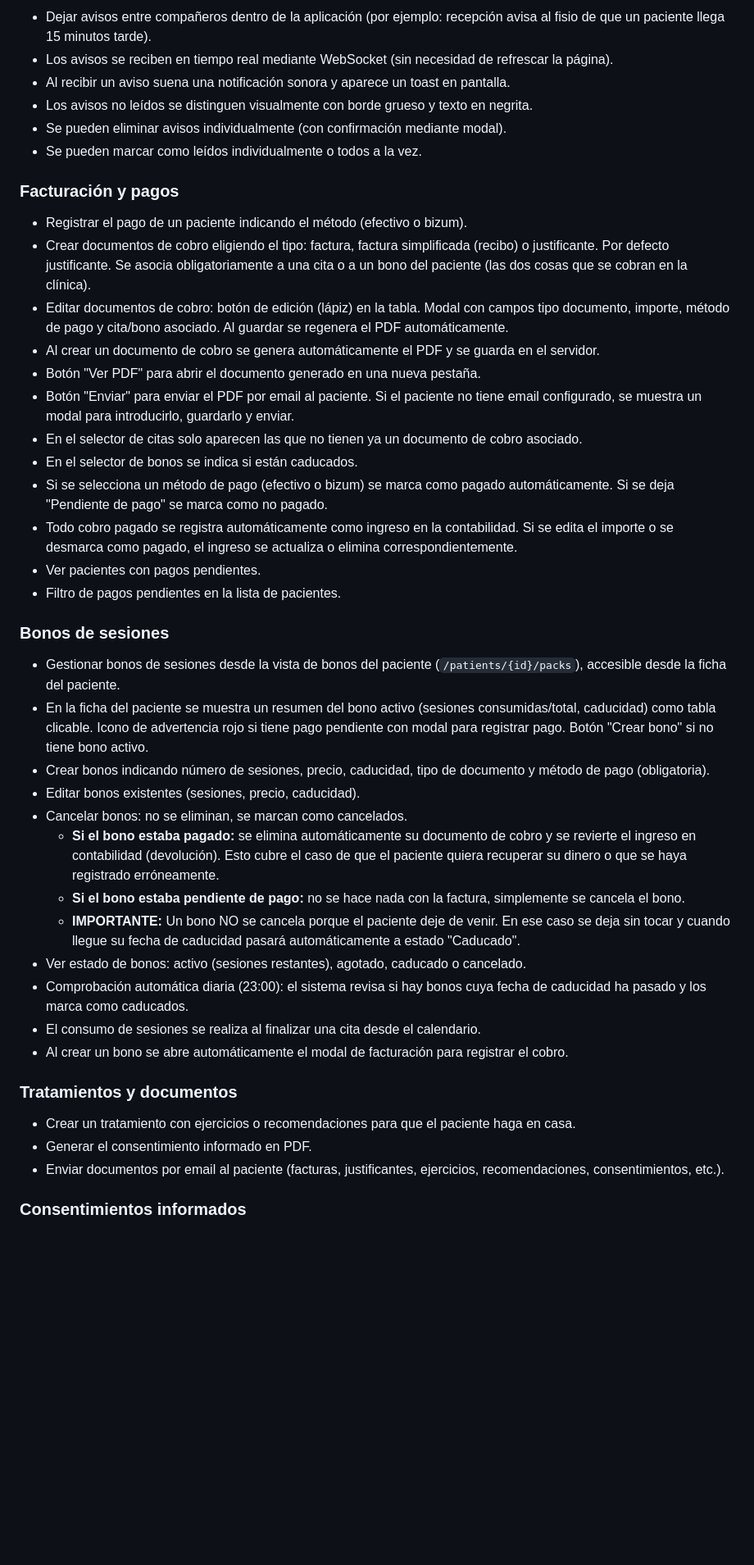
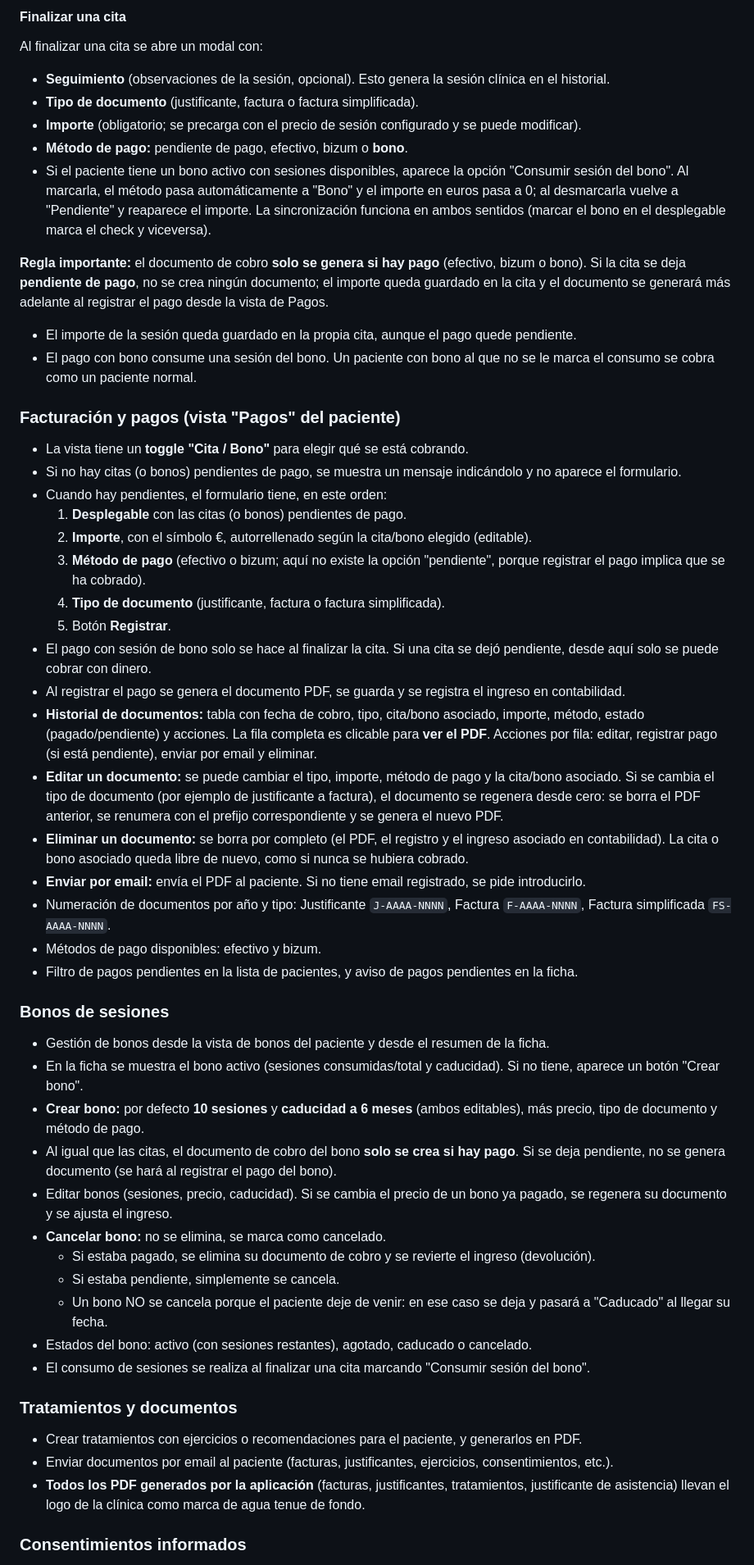
Before and after one commit to silvestreber/sante, a Markdown page: funcionalidades.md, the part around one of its changes. Shown at 82% size. Drawn GitHub-style; blank space fills up the shorter version.

```diff
--- a/funcionalidades.md
+++ b/funcionalidades.md
@@ -78,46 +65,58 @@
 
-- Dejar avisos entre compañeros dentro de la aplicación (por ejemplo: recepción avisa al fisio de que un paciente llega 15 minutos tarde).
-- Los avisos se reciben en tiempo real mediante WebSocket (sin necesidad de refrescar la página).
-- Al recibir un aviso suena una notificación sonora y aparece un toast en pantalla.
-- Los avisos no leídos se distinguen visualmente con borde grueso y texto en negrita.
-- Se pueden eliminar avisos individualmente (con confirmación mediante modal).
-- Se pueden marcar como leídos individualmente o todos a la vez.
+#### Finalizar una cita
 
-### Facturación y pagos
+Al finalizar una cita se abre un modal con:
 
-- Registrar el pago de un paciente indicando el método (efectivo o bizum).
-- Crear documentos de cobro eligiendo el tipo: factura, factura simplificada (recibo) o justificante. Por defecto justificante. Se asocia obligatoriamente a una cita o a un bono del paciente (las dos cosas que se cobran en la clínica).
-- Editar documentos de cobro: botón de edición (lápiz) en la tabla. Modal con campos tipo documento, importe, método de pago y cita/bono asociado. Al guardar se regenera el PDF automáticamente.
-- Al crear un documento de cobro se genera automáticamente el PDF y se guarda en el servidor.
-- Botón "Ver PDF" para abrir el documento generado en una nueva pestaña.
-- Botón "Enviar" para enviar el PDF por email al paciente. Si el paciente no tiene email configurado, se muestra un modal para introducirlo, guardarlo y enviar.
-- En el selector de citas solo aparecen las que no tienen ya un documento de cobro asociado.
-- En el selector de bonos se indica si están caducados.
-- Si se selecciona un método de pago (efectivo o bizum) se marca como pagado automáticamente. Si se deja "Pendiente de pago" se marca como no pagado.
-- Todo cobro pagado se registra automáticamente como ingreso en la contabilidad. Si se edita el importe o se desmarca como pagado, el ingreso se actualiza o elimina correspondientemente.
-- Ver pacientes con pagos pendientes.
-- Filtro de pagos pendientes en la lista de pacientes.
+- **Seguimiento** (observaciones de la sesión, opcional). Esto genera la sesión clínica en el historial.
+- **Tipo de documento** (justificante, factura o factura simplificada).
+- **Importe** (obligatorio; se precarga con el precio de sesión configurado y se puede modificar).
+- **Método de pago:** pendiente de pago, efectivo, bizum o **bono**.
+- Si el paciente tiene un bono activo con sesiones disponibles, aparece la opción "Consumir sesión del bono". Al marcarla, el método pasa automáticamente a "Bono" y el importe en euros pasa a 0; al desmarcarla vuelve a "Pendiente" y reaparece el importe. La sincronización funciona en ambos sentidos (marcar el bono en el desplegable marca el check y viceversa).
+
+**Regla importante:** el documento de cobro **solo se genera si hay pago** (efectivo, bizum o bono). Si la cita se deja **pendiente de pago**, no se crea ningún documento; el importe queda guardado en la cita y el documento se generará más adelante al registrar el pago desde la vista de Pagos.
+
+- El importe de la sesión queda guardado en la propia cita, aunque el pago quede pendiente.
+- El pago con bono consume una sesión del bono. Un paciente con bono al que no se le marca el consumo se cobra como un paciente normal.
+
+### Facturación y pagos (vista "Pagos" del paciente)
+
+- La vista tiene un **toggle "Cita / Bono"** para elegir qué se está cobrando.
+- Si no hay citas (o bonos) pendientes de pago, se muestra un mensaje indicándolo y no aparece el formulario.
+- Cuando hay pendientes, el formulario tiene, en este orden:
+  1. **Desplegable** con las citas (o bonos) pendientes de pago.
+  2. **Importe**, con el símbolo €, autorrellenado según la cita/bono elegido (editable).
+  3. **Método de pago** (efectivo o bizum; aquí no existe la opción "pendiente", porque registrar el pago implica que se ha cobrado).
+  4. **Tipo de documento** (justificante, factura o factura simplificada).
+  5. Botón **Registrar**.
+- El pago con sesión de bono solo se hace al finalizar la cita. Si una cita se dejó pendiente, desde aquí solo se puede cobrar con dinero.
+- Al registrar el pago se genera el documento PDF, se guarda y se registra el ingreso en contabilidad.
+- **Historial de documentos:** tabla con fecha de cobro, tipo, cita/bono asociado, importe, método, estado (pagado/pendiente) y acciones. La fila completa es clicable para **ver el PDF**. Acciones por fila: editar, registrar pago (si está pendiente), enviar por email y eliminar.
+- **Editar un documento:** se puede cambiar el tipo, importe, método de pago y la cita/bono asociado. Si se cambia el tipo de documento (por ejemplo de justificante a factura), el documento se regenera desde cero: se borra el PDF anterior, se renumera con el prefijo correspondiente y se genera el nuevo PDF.
+- **Eliminar un documento:** se borra por completo (el PDF, el registro y el ingreso asociado en contabilidad). La cita o bono asociado queda libre de nuevo, como si nunca se hubiera cobrado.
+- **Enviar por email:** envía el PDF al paciente. Si no tiene email registrado, se pide introducirlo.
+- Numeración de documentos por año y tipo: Justificante `J-AAAA-NNNN`, Factura `F-AAAA-NNNN`, Factura simplificada `FS-AAAA-NNNN`.
+- Métodos de pago disponibles: efectivo y bizum.
+- Filtro de pagos pendientes en la lista de pacientes, y aviso de pagos pendientes en la ficha.
 
 ### Bonos de sesiones
 
-- Gestionar bonos de sesiones desde la vista de bonos del paciente (`/patients/{id}/packs`), accesible desde la ficha del paciente.
-- En la ficha del paciente se muestra un resumen del bono activo (sesiones consumidas/total, caducidad) como tabla clicable. Icono de advertencia rojo si tiene pago pendiente con modal para registrar pago. Botón "Crear bono" si no tiene bono activo.
-- Crear bonos indicando número de sesiones, precio, caducidad, tipo de documento y método de pago (obligatoria).
-- Editar bonos existentes (sesiones, precio, caducidad).
-- Cancelar bonos: no se eliminan, se marcan como cancelados.
-  - **Si el bono estaba pagado:** se elimina automáticamente su documento de cobro y se revierte el ingreso en contabilidad (devolución). Esto cubre el caso de que el paciente quiera recuperar su dinero o que se haya registrado erróneamente.
-  - **Si el bono estaba pendiente de pago:** no se hace nada con la factura, simplemente se cancela el bono.
-  - **IMPORTANTE:** Un bono NO se cancela porque el paciente deje de venir. En ese caso se deja sin tocar y cuando llegue su fecha de caducidad pasará automáticamente a estado "Caducado".
-- Ver estado de bonos: activo (sesiones restantes), agotado, caducado o cancelado.
-- Comprobación automática diaria (23:00): el sistema revisa si hay bonos cuya fecha de caducidad ha pasado y los marca como caducados.
-- El consumo de sesiones se realiza al finalizar una cita desde el calendario.
-- Al crear un bono se abre automáticamente el modal de facturación para registrar el cobro.
+- Gestión de bonos desde la vista de bonos del paciente y desde el resumen de la ficha.
+- En la ficha se muestra el bono activo (sesiones consumidas/total y caducidad). Si no tiene, aparece un botón "Crear bono".
+- **Crear bono:** por defecto **10 sesiones** y **caducidad a 6 meses** (ambos editables), más precio, tipo de documento y método de pago.
+- Al igual que las citas, el documento de cobro del bono **solo se crea si hay pago**. Si se deja pendiente, no se genera documento (se hará al registrar el pago del bono).
+- Editar bonos (sesiones, precio, caducidad). Si se cambia el precio de un bono ya pagado, se regenera su documento y se ajusta el ingreso.
+- **Cancelar bono:** no se elimina, se marca como cancelado.
+  - Si estaba pagado, se elimina su documento de cobro y se revierte el ingreso (devolución).
+  - Si estaba pendiente, simplemente se cancela.
+  - Un bono NO se cancela porque el paciente deje de venir: en ese caso se deja y pasará a "Caducado" al llegar su fecha.
+- Estados del bono: activo (con sesiones restantes), agotado, caducado o cancelado.
+- El consumo de sesiones se realiza al finalizar una cita marcando "Consumir sesión del bono".
 
 ### Tratamientos y documentos
 
-- Crear un tratamiento con ejercicios o recomendaciones para que el paciente haga en casa.
-- Generar el consentimiento informado en PDF.
-- Enviar documentos por email al paciente (facturas, justificantes, ejercicios, recomendaciones, consentimientos, etc.).
+- Crear tratamientos con ejercicios o recomendaciones para el paciente, y generarlos en PDF.
+- Enviar documentos por email al paciente (facturas, justificantes, ejercicios, consentimientos, etc.).
+- **Todos los PDF generados por la aplicación** (facturas, justificantes, tratamientos, justificante de asistencia) llevan el logo de la clínica como marca de agua tenue de fondo.
 
 ### Consentimientos informados
 
```
Also changed, not shown: other parts of funcionalidades.md (+106 -103 lines).
